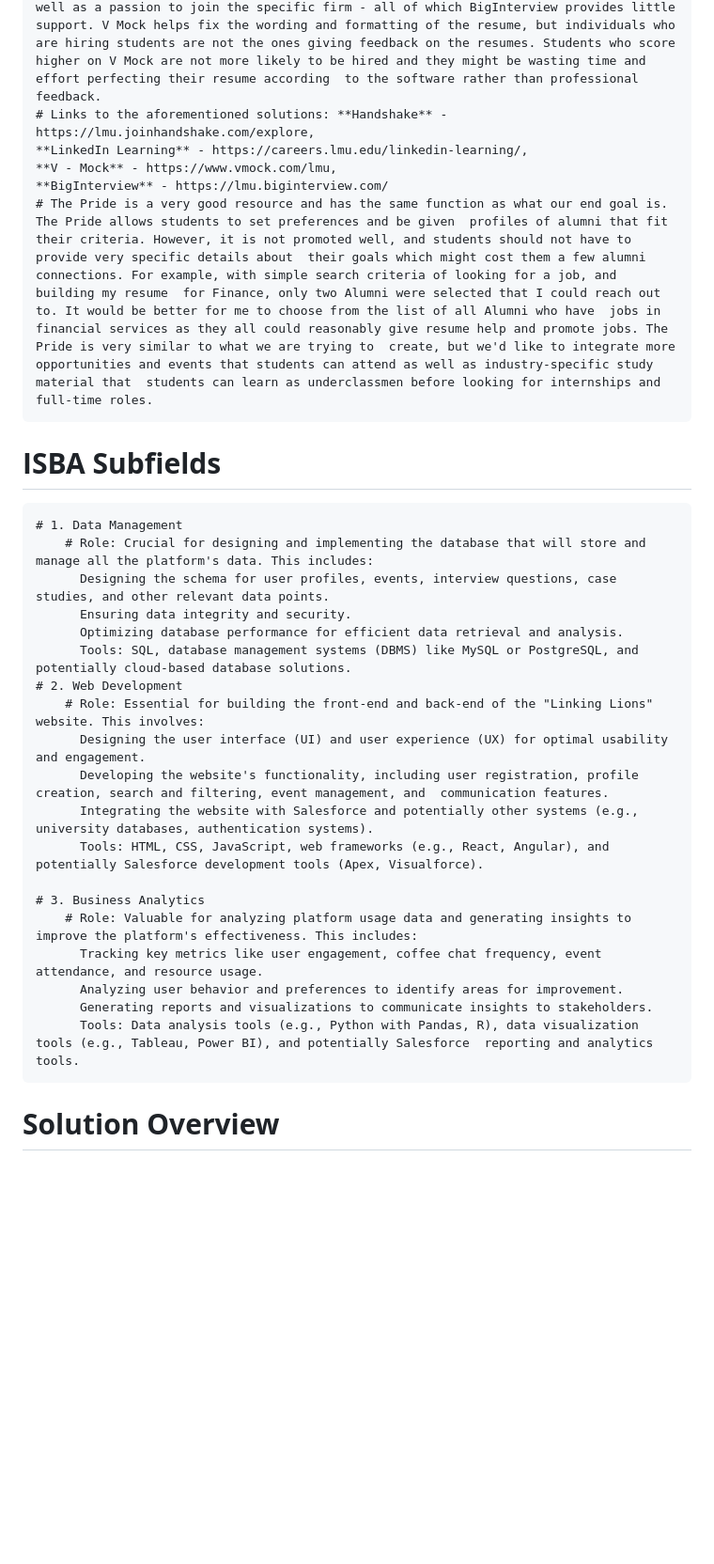
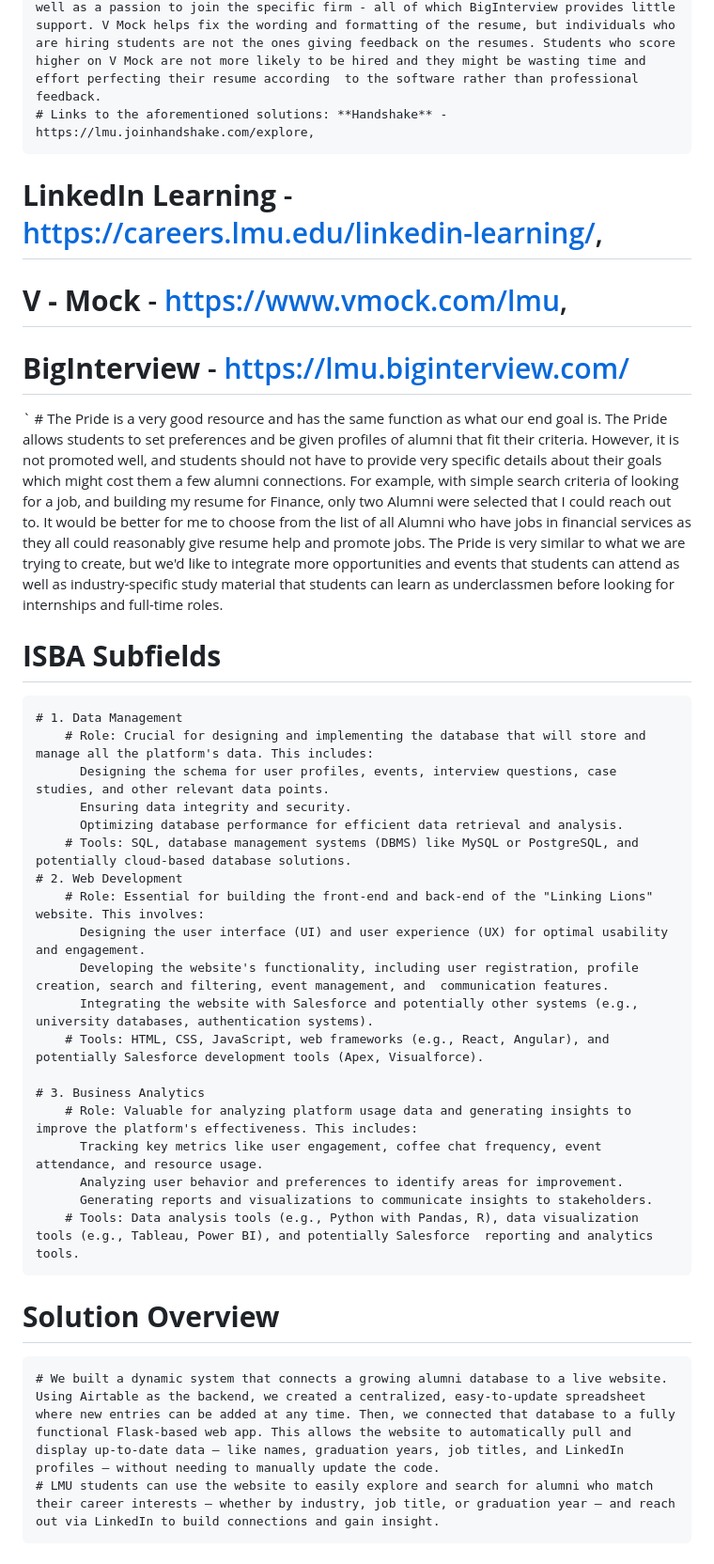
Before and after one commit to jjpaulose1/LinkingLions, a Markdown page: README.md, the part around the change. Shown: that part at 94% size. Drawn GitHub-style; blank space fills up the shorter version.

```diff
--- a/README.md
+++ b/README.md
@@ -23,10 +23,10 @@
 	# LinkedIn Learning is a tool that helps students take courses taught by industry professionals around a myriad of subjects. LMU provides this free  of charge for their students. This is very good, however, students need a direction of specific courses to take to guide them in the right  direction. LinkingLions will help in this manner by reducing the time students waste taking courses that might not be relevant to their target  professional roles.
 	# BigInterview / V Mock helps students work on their interview skills as well as their resumes. However, they only help with basic interview issues, like eye contact, using filler words, and other basics. While this is still a positive, interviewers are looking for specific industry knowledge, a very inspiring and well-spoken story, as well as a passion to join the specific firm - all of which BigInterview provides little support. V Mock helps fix the wording and formatting of the resume, but individuals who are hiring students are not the ones giving feedback on the resumes. Students who score higher on V Mock are not more likely to be hired and they might be wasting time and effort perfecting their resume according  to the software rather than professional feedback.
 	# Links to the aforementioned solutions: **Handshake** - https://lmu.joinhandshake.com/explore,
- 	**LinkedIn Learning** - https://careers.lmu.edu/linkedin-learning/,
-	**V - Mock** - https://www.vmock.com/lmu,
-	**BigInterview** - https://lmu.biginterview.com/
-	# The Pride is a very good resource and has the same function as what our end goal is. The Pride allows students to set preferences and be given  profiles of alumni that fit their criteria. However, it is not promoted well, and students should not have to provide very specific details about  their goals which might cost them a few alumni connections. For example, with simple search criteria of looking for a job, and building my resume  for Finance, only two Alumni were selected that I could reach out to. It would be better for me to choose from the list of all Alumni who have  jobs in financial services as they all could reasonably give resume help and promote jobs. The Pride is very similar to what we are trying to  create, but we'd like to integrate more opportunities and events that students can attend as well as industry-specific study material that  students can learn as underclassmen before looking for internships and full-time roles.
+# **LinkedIn Learning** - https://careers.lmu.edu/linkedin-learning/,
+# **V - Mock** - https://www.vmock.com/lmu,
+# **BigInterview** - https://lmu.biginterview.com/
+`	# The Pride is a very good resource and has the same function as what our end goal is. The Pride allows students to set preferences and be given  profiles of alumni that fit their criteria. However, it is not promoted well, and students should not have to provide very specific details about  their goals which might cost them a few alumni connections. For example, with simple search criteria of looking for a job, and building my resume  for Finance, only two Alumni were selected that I could reach out to. It would be better for me to choose from the list of all Alumni who have  jobs in financial services as they all could reasonably give resume help and promote jobs. The Pride is very similar to what we are trying to  create, but we'd like to integrate more opportunities and events that students can attend as well as industry-specific study material that  students can learn as underclassmen before looking for internships and full-time roles.
 
 # **ISBA Subfields**
 	# 1. Data Management
@@ -34,19 +34,22 @@
 		  Designing the schema for user profiles, events, interview questions, case studies, and other relevant data points.
 		  Ensuring data integrity and security.
 		  Optimizing database performance for efficient data retrieval and analysis.
-		  Tools: SQL, database management systems (DBMS) like MySQL or PostgreSQL, and potentially cloud-based database solutions.
+		# Tools: SQL, database management systems (DBMS) like MySQL or PostgreSQL, and potentially cloud-based database solutions.
 	# 2. Web Development
 		# Role: Essential for building the front-end and back-end of the "Linking Lions" website. This involves:
 		  Designing the user interface (UI) and user experience (UX) for optimal usability and engagement.
 		  Developing the website's functionality, including user registration, profile creation, search and filtering, event management, and  communication features.
 		  Integrating the website with Salesforce and potentially other systems (e.g., university databases, authentication systems).
-		  Tools: HTML, CSS, JavaScript, web frameworks (e.g., React, Angular), and potentially Salesforce development tools (Apex, Visualforce).
+		# Tools: HTML, CSS, JavaScript, web frameworks (e.g., React, Angular), and potentially Salesforce development tools (Apex, Visualforce).
 
 	# 3. Business Analytics
 		# Role: Valuable for analyzing platform usage data and generating insights to improve the platform's effectiveness. This includes:
 		  Tracking key metrics like user engagement, coffee chat frequency, event attendance, and resource usage.
 		  Analyzing user behavior and preferences to identify areas for improvement.
 		  Generating reports and visualizations to communicate insights to stakeholders.
-		  Tools: Data analysis tools (e.g., Python with Pandas, R), data visualization tools (e.g., Tableau, Power BI), and potentially Salesforce  reporting and analytics tools.
+		# Tools: Data analysis tools (e.g., Python with Pandas, R), data visualization tools (e.g., Tableau, Power BI), and potentially Salesforce  reporting and analytics tools.
 
 # **Solution Overview**
+
+	# We built a dynamic system that connects a growing alumni database to a live website. Using Airtable as the backend, we created a centralized, easy-to-update spreadsheet where new entries can be added at any time. Then, we connected that database to a fully functional Flask-based web app. This allows the website to automatically pull and display up-to-date data — like names, graduation years, job titles, and LinkedIn profiles — without needing to manually update the code.
+	# LMU students can use the website to easily explore and search for alumni who match their career interests — whether by industry, job title, or graduation year — and reach out via LinkedIn to build connections and gain insight.
```
